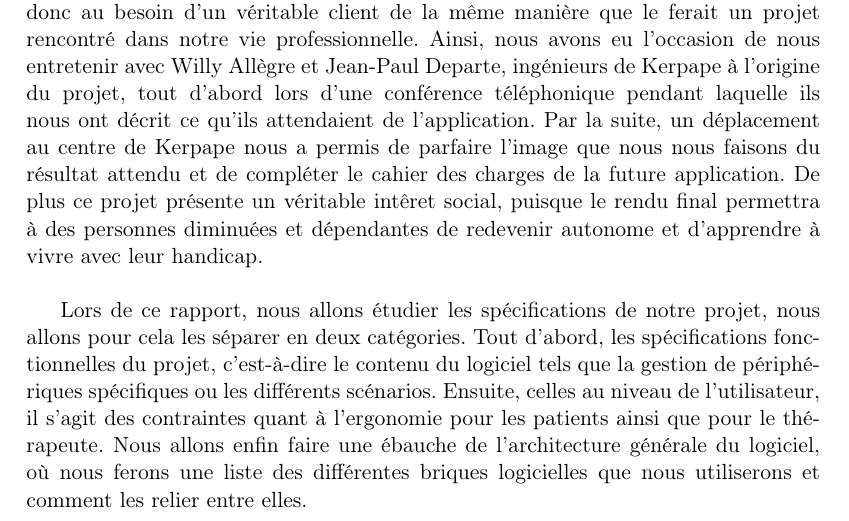
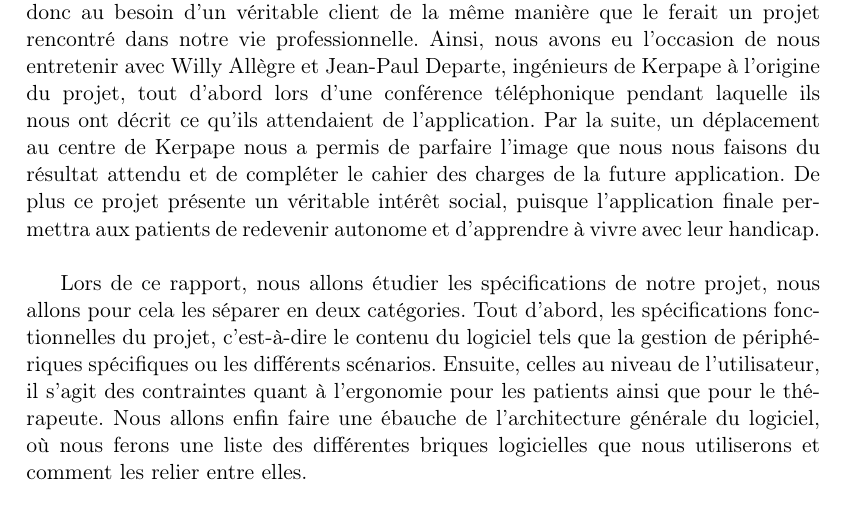
Before and after one commit to nhurman/avalon, a LaTeX document (Rapports/2-Specifications.tex, which reads Rapports/2-Specifications/introduction.tex): part of page 3 of 21, cut so that both start at the same text. Compiled offline with pdfLaTeX.

Commit message:
diminuees -> patients

```diff
--- a/Rapports/2-Specifications/introduction.tex
+++ b/Rapports/2-Specifications/introduction.tex
@@ -11,7 +11,7 @@
 Notre projet consiste en la modélisation d'appartements tremplins (fig. \ref{appart}) en 3D pleinement interactifs, dans lesquels des personnes handicapées pourront évoluer et apprendre à se servir des différents équipements de domotique présents. L'objectif de ces appartements est de permettre à ses personnes de devenir autonome en les accompagnant dans cet apprentissage.
 Le projet est proposé par le centre de rééducation de Kerpape et par l'IRISA, ce qui lui confère un intérêt particulier à nos yeux car le commanditaire est extérieur à l'école, et le projet répond donc au besoin d'un véritable client de la même manière que le ferait un projet rencontré dans notre vie professionnelle.
 Ainsi, nous avons eu l'occasion de nous entretenir avec Willy Allègre et Jean-Paul Departe, ingénieurs de Kerpape à l'origine du projet, tout d'abord lors d'une conférence téléphonique pendant laquelle ils nous ont décrit ce qu'ils attendaient de l'application. Par la suite, un déplacement au centre de Kerpape nous a permis de parfaire l'image que nous nous faisons du résultat attendu et de compléter le cahier des charges de la future application.
-De plus ce projet présente un véritable intêret social, puisque le rendu final permettra à des personnes diminuées et dépendantes de redevenir autonome et d'apprendre à vivre avec leur handicap.
+De plus ce projet présente un véritable intérêt social, puisque l'application finale permettra aux patients de redevenir autonome et d'apprendre à vivre avec leur handicap.
 \newline
 
 Lors de ce rapport, nous allons étudier les spécifications de notre projet, nous allons pour cela les séparer en deux catégories. Tout d'abord, les spécifications fonctionnelles du projet, c'est-à-dire le contenu du logiciel tels que la gestion de périphériques spécifiques ou les différents scénarios. Ensuite, celles au niveau de l'utilisateur, il s'agit des contraintes quant à l'ergonomie pour les patients ainsi que pour le thérapeute. Nous allons enfin faire une ébauche de l'architecture générale du logiciel, où nous ferons une liste des différentes briques logicielles que nous utiliserons et comment les relier entre elles.
```
